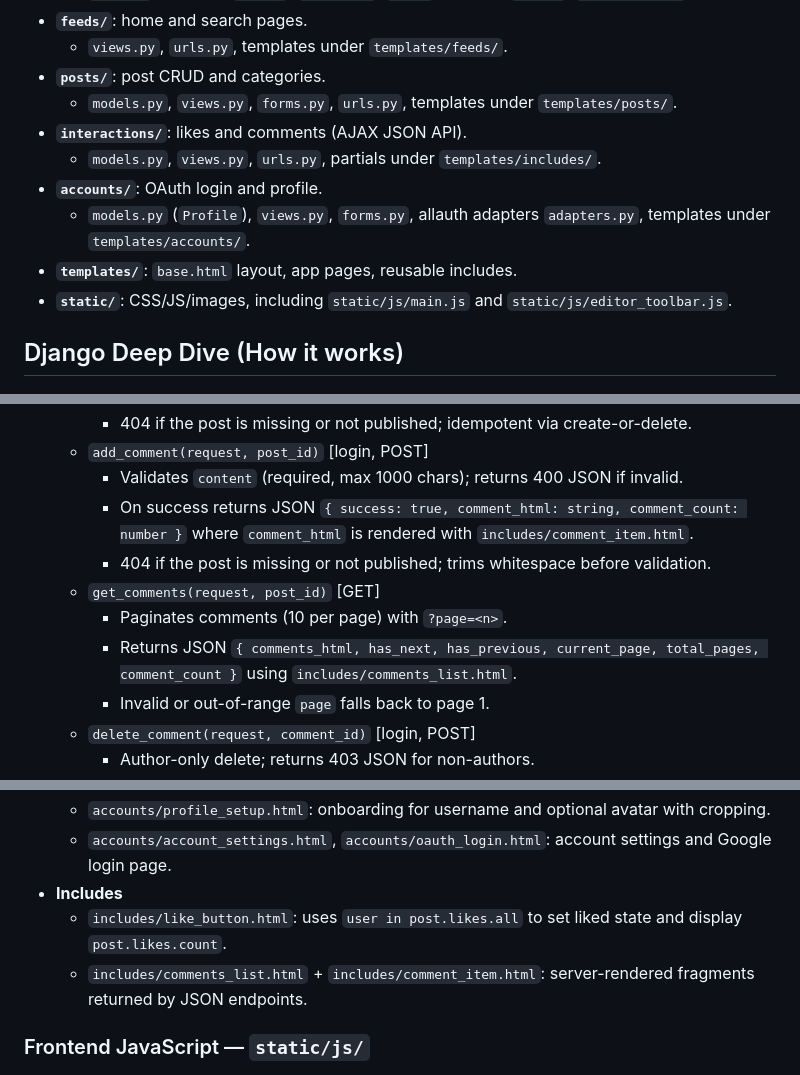
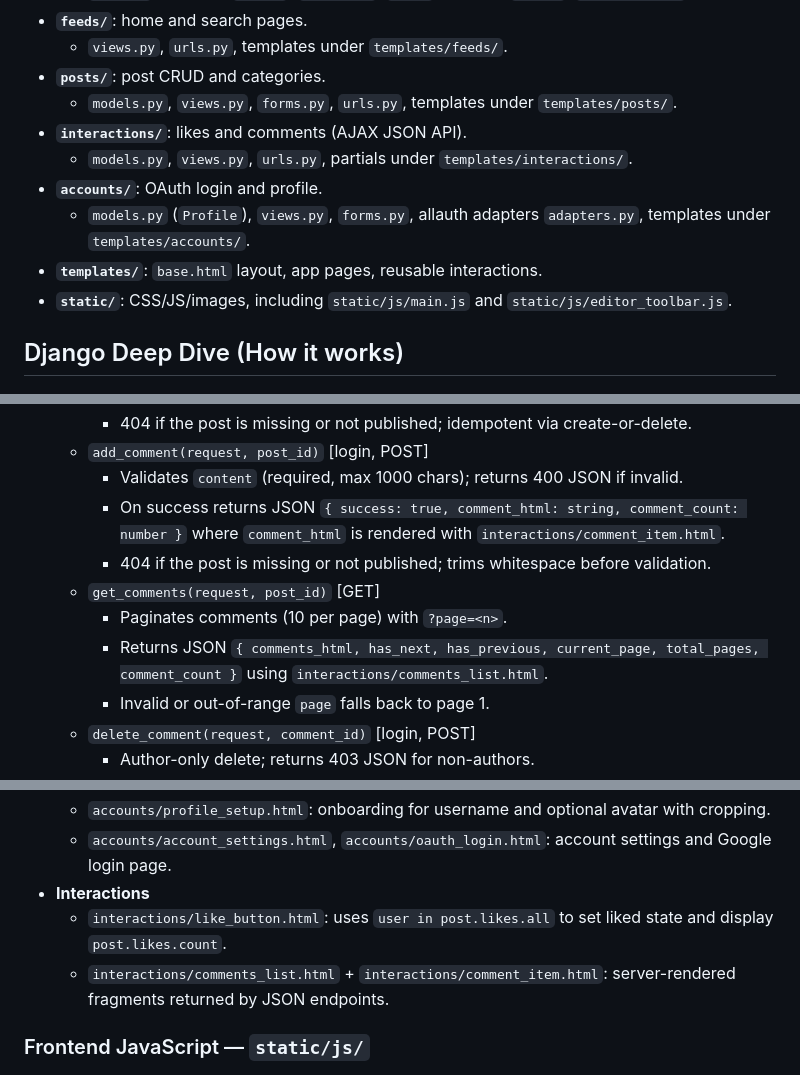
Before and after one commit to saponnness/freespaces, a Markdown page: README.md, 3 parts joined by grey strips. Drawn GitHub-style.

Commit message:
Refactor README to update template paths for interactions and improve clarity on project structure.

```diff
--- a/README.md
+++ b/README.md
@@ -66,10 +66,10 @@ graph LR
 - **`posts/`**: post CRUD and categories.
   - `models.py`, `views.py`, `forms.py`, `urls.py`, templates under `templates/posts/`.
 - **`interactions/`**: likes and comments (AJAX JSON API).
-  - `models.py`, `views.py`, `urls.py`, partials under `templates/includes/`.
+  - `models.py`, `views.py`, `urls.py`, partials under `templates/interactions/`.
 - **`accounts/`**: OAuth login and profile.
   - `models.py` (`Profile`), `views.py`, `forms.py`, allauth adapters `adapters.py`, templates under `templates/accounts/`.
-- **`templates/`**: `base.html` layout, app pages, reusable includes.
+- **`templates/`**: `base.html` layout, app pages, reusable interactions.
 - **`static/`**: CSS/JS/images, including `static/js/main.js` and `static/js/editor_toolbar.js`.
 
 ## Django Deep Dive (How it works)
@@ -209,11 +209,11 @@ graph LR
     - 404 if the post is missing or not published; idempotent via create-or-delete.
   - `add_comment(request, post_id)` [login, POST]
     - Validates `content` (required, max 1000 chars); returns 400 JSON if invalid.
-    - On success returns JSON `{ success: true, comment_html: string, comment_count: number }` where `comment_html` is rendered with `includes/comment_item.html`.
+    - On success returns JSON `{ success: true, comment_html: string, comment_count: number }` where `comment_html` is rendered with `interactions/comment_item.html`.
     - 404 if the post is missing or not published; trims whitespace before validation.
   - `get_comments(request, post_id)` [GET]
     - Paginates comments (10 per page) with `?page=<n>`.
-    - Returns JSON `{ comments_html, has_next, has_previous, current_page, total_pages, comment_count }` using `includes/comments_list.html`.
+    - Returns JSON `{ comments_html, has_next, has_previous, current_page, total_pages, comment_count }` using `interactions/comments_list.html`.
     - Invalid or out-of-range `page` falls back to page 1.
   - `delete_comment(request, comment_id)` [login, POST]
     - Author-only delete; returns 403 JSON for non-authors.
@@ -308,9 +308,9 @@ graph LR
   - `accounts/profile.html`: displays and edits profile inline (username, bio rich text, social links) with forms and base64 cropper flows.
   - `accounts/profile_setup.html`: onboarding for username and optional avatar with cropping.
   - `accounts/account_settings.html`, `accounts/oauth_login.html`: account settings and Google login page.
-- **Includes**
-  - `includes/like_button.html`: uses `user in post.likes.all` to set liked state and display `post.likes.count`.
-  - `includes/comments_list.html` + `includes/comment_item.html`: server-rendered fragments returned by JSON endpoints.
+- **Interactions**
+  - `interactions/like_button.html`: uses `user in post.likes.all` to set liked state and display `post.likes.count`.
+  - `interactions/comments_list.html` + `interactions/comment_item.html`: server-rendered fragments returned by JSON endpoints.
 
 ### Frontend JavaScript — `static/js/`
 - **`main.js`**
```
Also changed, not shown: other parts of README.md (+3 -3 lines).
